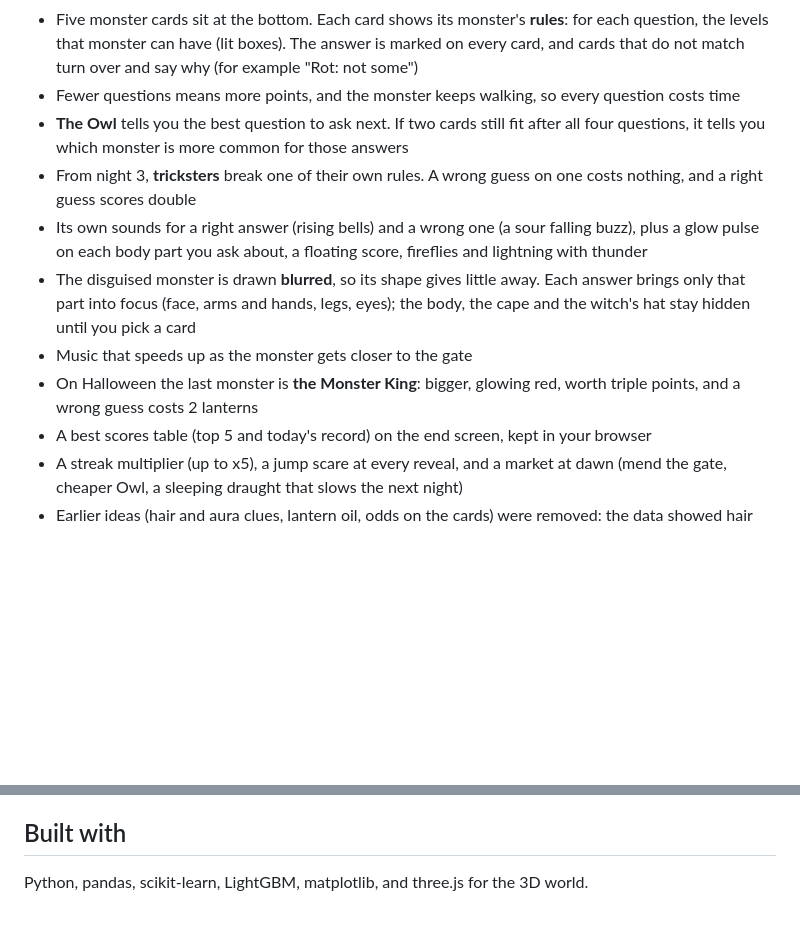
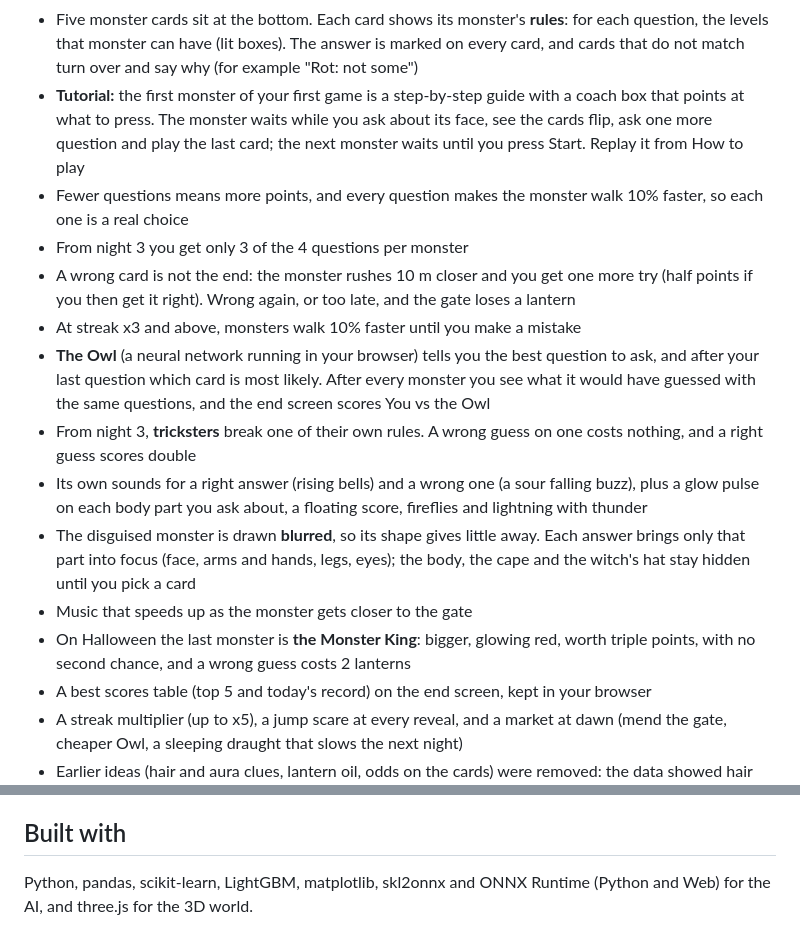
Before and after one commit to blinasopjani/Boo-Who, a Markdown page: README.md, 2 parts joined by grey strips. GitHub-like rendering; blank space fills up the shorter version.

```diff
--- a/README.md
+++ b/README.md
@@ -18,13 +18,17 @@ Boo Who? is turning into a 3D horror game. **Part 1: look and sound** is done:
 
 - You watch from behind your village gate, with its two lanterns and the Owl on the left post. The real monster walks down the path, hidden under dark rags and a hood. You have 4 questions, one per body part: face (rot), hands (blood), shadow (size) and eyes (glow colour). Click the body part or a question button: a spyglass zooms in, and only that part of the real monster comes into focus (face: the head, hands: arms and hands, shadow: legs and true size, eyes: the glow colour)
 - Five monster cards sit at the bottom. Each card shows its monster's **rules**: for each question, the levels that monster can have (lit boxes). The answer is marked on every card, and cards that do not match turn over and say why (for example "Rot: not some")
-- Fewer questions means more points, and the monster keeps walking, so every question costs time
-- **The Owl** tells you the best question to ask next. If two cards still fit after all four questions, it tells you which monster is more common for those answers
+- **Tutorial:** the first monster of your first game is a step-by-step guide with a coach box that points at what to press. The monster waits while you ask about its face, see the cards flip, ask one more question and play the last card; the next monster waits until you press Start. Replay it from How to play
+- Fewer questions means more points, and every question makes the monster walk 10% faster, so each one is a real choice
+- From night 3 you get only 3 of the 4 questions per monster
+- A wrong card is not the end: the monster rushes 10 m closer and you get one more try (half points if you then get it right). Wrong again, or too late, and the gate loses a lantern
+- At streak x3 and above, monsters walk 10% faster until you make a mistake
+- **The Owl** (a neural network running in your browser) tells you the best question to ask, and after your last question which card is most likely. After every monster you see what it would have guessed with the same questions, and the end screen scores You vs the Owl
 - From night 3, **tricksters** break one of their own rules. A wrong guess on one costs nothing, and a right guess scores double
 - Its own sounds for a right answer (rising bells) and a wrong one (a sour falling buzz), plus a glow pulse on each body part you ask about, a floating score, fireflies and lightning with thunder
 - The disguised monster is drawn **blurred**, so its shape gives little away. Each answer brings only that part into focus (face, arms and hands, legs, eyes); the body, the cape and the witch's hat stay hidden until you pick a card
 - Music that speeds up as the monster gets closer to the gate
-- On Halloween the last monster is **the Monster King**: bigger, glowing red, worth triple points, and a wrong guess costs 2 lanterns
+- On Halloween the last monster is **the Monster King**: bigger, glowing red, worth triple points, with no second chance, and a wrong guess costs 2 lanterns
 - A best scores table (top 5 and today's record) on the end screen, kept in your browser
 - A streak multiplier (up to x5), a jump scare at every reveal, and a market at dawn (mend the gate, cheaper Owl, a sleeping draught that slows the next night)
 - Earlier ideas (hair and aura clues, lantern oil, odds on the cards) were removed: the data showed hair and aura barely tell monsters apart, and players could not see why cards turned over
@@ -90,4 +121,4 @@ Then run the notebooks in order (01, 02, 03, then 04). Notebook 02 takes about 1
 
 ## Built with
 
-Python, pandas, scikit-learn, LightGBM, matplotlib, and three.js for the 3D world.
+Python, pandas, scikit-learn, LightGBM, matplotlib, skl2onnx and ONNX Runtime (Python and Web) for the AI, and three.js for the 3D world.
```
Also changed, not shown: other parts of README.md (+31 -4 lines), reports/figures/owl_models.png (added), reports/figures/owl_questions.png (added), reports/figures/owl_shapley.png (added), 13 other files.
